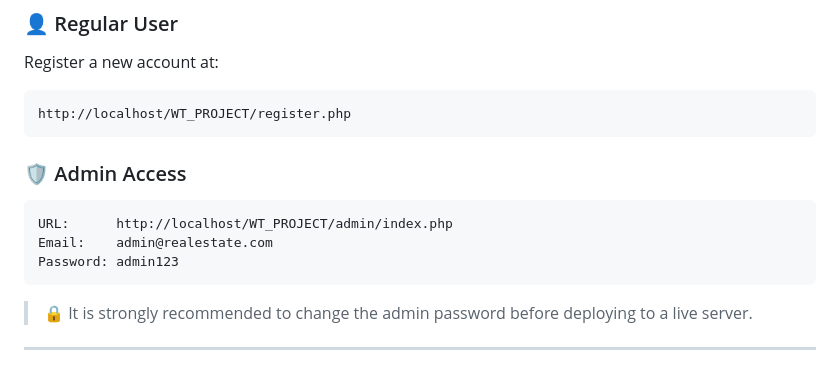
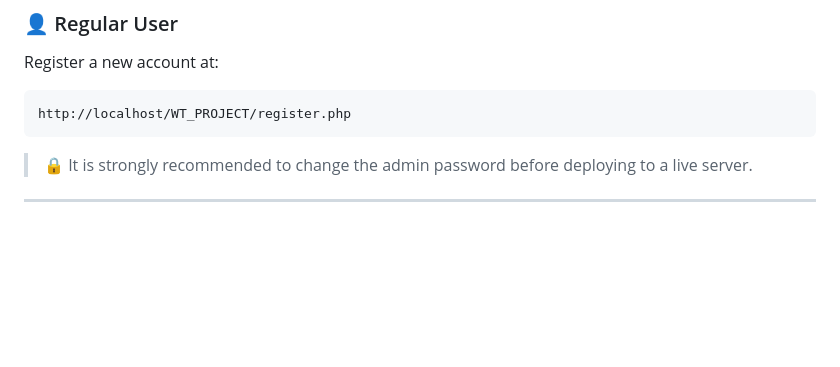
Before and after one commit to SamriddhiDua/RealEstate-Portal, a Markdown page: README.md, the part around the change. Rendered like a GitHub page; blank space fills up the shorter version.

Commit message:
Remove admin access section from README
Removed admin access credentials from README for security.

````diff
--- a/README.md
+++ b/README.md
@@ -157,13 +157,6 @@ Register a new account at:
 http://localhost/WT_PROJECT/register.php
 ```
 
-### 🛡️ Admin Access
-```
-URL:      http://localhost/WT_PROJECT/admin/index.php
-Email:    admin@realestate.com
-Password: admin123
-```
-
 > 🔒 It is strongly recommended to change the admin password before deploying to a live server.
 
 ---
````
